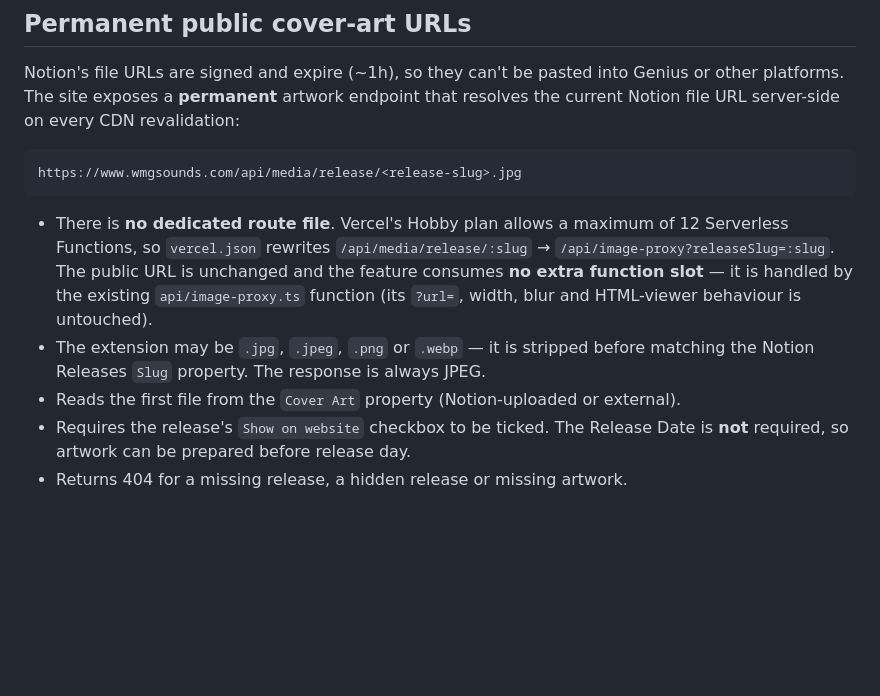
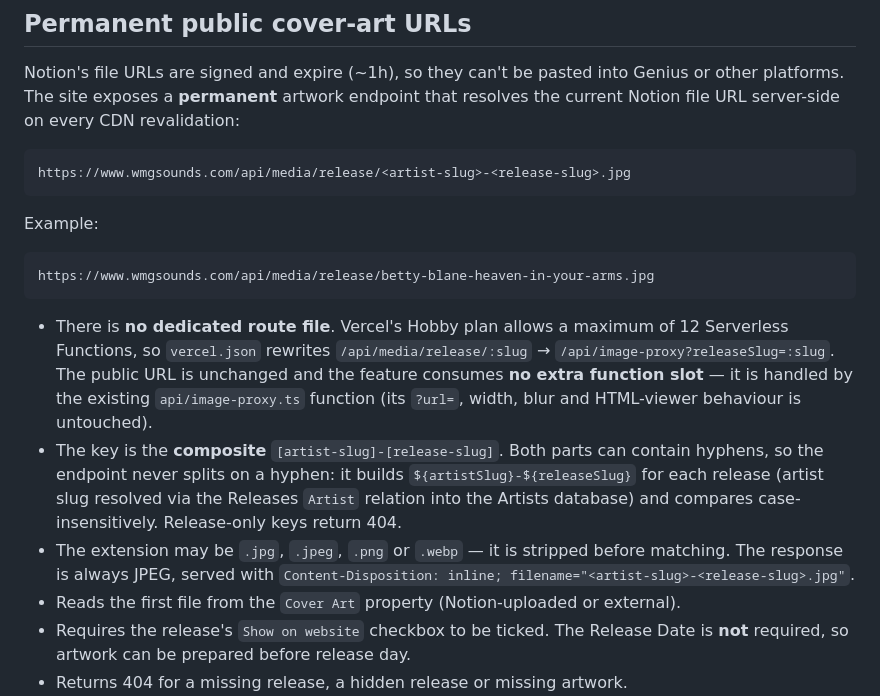
Before and after one commit to WMGsounds/remix-of-wmg-records-curated-sound, a Markdown page: README-NOTION.md, the part around the change. Rendered like a GitHub page; blank space fills up the shorter version.

Commit message:
Changes
Co-authored-by: WMGsounds <280017167+WMGsounds@users.noreply.github.com>

````diff
--- a/README-NOTION.md
+++ b/README-NOTION.md
@@ -480,7 +480,13 @@ Genius or other platforms. The site exposes a **permanent** artwork endpoint tha
 resolves the current Notion file URL server-side on every CDN revalidation:
 
 ```
-https://www.wmgsounds.com/api/media/release/<release-slug>.jpg
+https://www.wmgsounds.com/api/media/release/<artist-slug>-<release-slug>.jpg
+```
+
+Example:
+
+```
+https://www.wmgsounds.com/api/media/release/betty-blane-heaven-in-your-arms.jpg
 ```
 
 - There is **no dedicated route file**. Vercel's Hobby plan allows a maximum of
@@ -489,8 +495,14 @@ https://www.wmgsounds.com/api/media/release/<release-slug>.jpg
   URL is unchanged and the feature consumes **no extra function slot** — it is
   handled by the existing `api/image-proxy.ts` function (its `?url=`, width,
   blur and HTML-viewer behaviour is untouched).
+- The key is the **composite** `[artist-slug]-[release-slug]`. Both parts can
+  contain hyphens, so the endpoint never splits on a hyphen: it builds
+  `${artistSlug}-${releaseSlug}` for each release (artist slug resolved via the
+  Releases `Artist` relation into the Artists database) and compares
+  case-insensitively. Release-only keys return 404.
 - The extension may be `.jpg`, `.jpeg`, `.png` or `.webp` — it is stripped before
-  matching the Notion Releases `Slug` property. The response is always JPEG.
+  matching. The response is always JPEG, served with
+  `Content-Disposition: inline; filename="<artist-slug>-<release-slug>.jpg"`.
 - Reads the first file from the `Cover Art` property (Notion-uploaded or external).
 - Requires the release's `Show on website` checkbox to be ticked. The Release Date
   is **not** required, so artwork can be prepared before release day.
````
